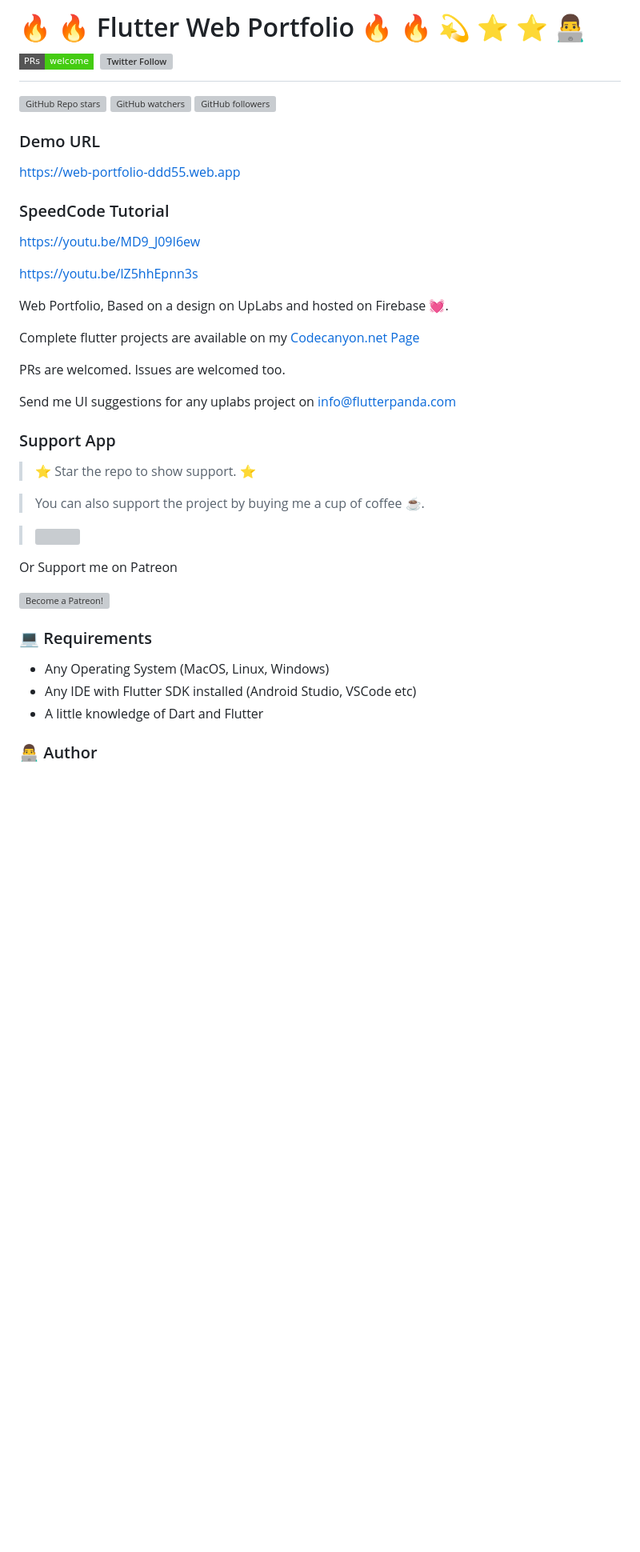
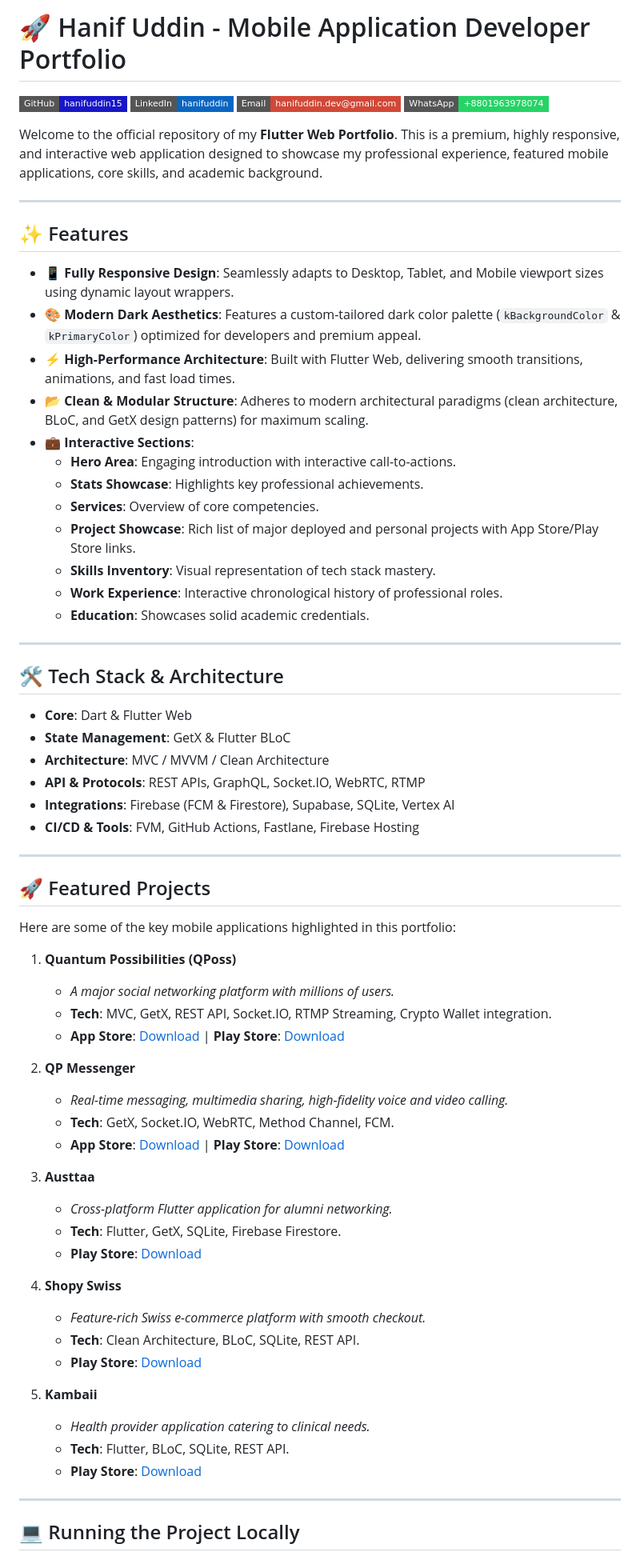
Before and after one commit to hanifuddin15/hanifuddin_portfolio, a Markdown page: README.md, the part around one of its changes. Shown at 80% size. Rendered like a GitHub page; badges without logos; blank space fills up the shorter version; grey boxes are pictures that could not be loaded.

```diff
--- a/README.md
+++ b/README.md
@@ -1,41 +1,72 @@
-# 🔥 🔥 Flutter Web Portfolio 🔥 🔥 💫 ⭐️ ⭐️ 👨‍💻 [![PRs Welcome](https://img.shields.io/badge/PRs-welcome-brightgreen.svg?style=flat-square)](http://makeapullrequest.com) [![Twitter Follow](https://img.shields.io/twitter/follow/iam_olayemii.svg?style=social)](https://twitter.com/iam_olayemii)
+# 🚀 Hanif Uddin - Mobile Application Developer Portfolio
 
-![GitHub Repo stars](https://img.shields.io/github/stars/olayemii/flutter-web-portfolio?style=social) ![GitHub watchers](https://img.shields.io/github/watchers/olayemii/flutter-web-portfolio?style=social) ![GitHub followers](https://img.shields.io/github/followers/olayemii?style=social)
+[![GitHub](https://img.shields.io/badge/GitHub-hanifuddin15-1817C7?logo=github&style=flat-square)](https://github.com/hanifuddin15)
+[![LinkedIn](https://img.shields.io/badge/LinkedIn-hanifuddin-0A66C2?logo=linkedin&style=flat-square)](https://linkedin.com/in/hanifuddin)
+[![Email](https://img.shields.io/badge/Email-hanifuddin.dev%40gmail.com-D14836?logo=gmail&style=flat-square)](mailto:hanifuddin.dev@gmail.com)
+[![WhatsApp](https://img.shields.io/badge/WhatsApp-%2B8801963978074-25D366?logo=whatsapp&style=flat-square)](https://wa.me/8801963978074)
 
-### Demo URL
-https://web-portfolio-ddd55.web.app
+Welcome to the official repository of my **Flutter Web Portfolio**. This is a premium, highly responsive, and interactive web application designed to showcase my professional experience, featured mobile applications, core skills, and academic background.
 
+---
 
-### SpeedCode Tutorial
-https://youtu.be/MD9_J09I6ew
+## ✨ Features
 
-https://youtu.be/lZ5hhEpnn3s
+- **📱 Fully Responsive Design**: Seamlessly adapts to Desktop, Tablet, and Mobile viewport sizes using dynamic layout wrappers.
+- **🎨 Modern Dark Aesthetics**: Features a custom-tailored dark color palette (`kBackgroundColor` & `kPrimaryColor`) optimized for developers and premium appeal.
+- **⚡ High-Performance Architecture**: Built with Flutter Web, delivering smooth transitions, animations, and fast load times.
+- **📂 Clean & Modular Structure**: Adheres to modern architectural paradigms (clean architecture, BLoC, and GetX design patterns) for maximum scaling.
+- **💼 Interactive Sections**:
+  - **Hero Area**: Engaging introduction with interactive call-to-actions.
+  - **Stats Showcase**: Highlights key professional achievements.
+  - **Services**: Overview of core competencies.
+  - **Project Showcase**: Rich list of major deployed and personal projects with App Store/Play Store links.
+  - **Skills Inventory**: Visual representation of tech stack mastery.
+  - **Work Experience**: Interactive chronological history of professional roles.
+  - **Education**: Showcases solid academic credentials.
 
-Web Portfolio, Based on a design on UpLabs and hosted on Firebase 💓.
+---
 
-Complete flutter projects are available on my <a href="https://codecanyon.net/user/chris2code/portfolio">Codecanyon.net Page</a>
+## 🛠️ Tech Stack & Architecture
 
-PRs are welcomed. Issues are welcomed too.
+- **Core**: Dart & Flutter Web
+- **State Management**: GetX & Flutter BLoC
+- **Architecture**: MVC / MVVM / Clean Architecture
+- **API & Protocols**: REST APIs, GraphQL, Socket.IO, WebRTC, RTMP
+- **Integrations**: Firebase (FCM & Firestore), Supabase, SQLite, Vertex AI
+- **CI/CD & Tools**: FVM, GitHub Actions, Fastlane, Firebase Hosting
 
-Send me UI suggestions for any uplabs project on <a href="mailto:info@flutterpanda.com">info@flutterpanda.com</a>
+---
 
-### Support App
+## 🚀 Featured Projects
 
-> ⭐️ Star the repo to show support. ⭐️
+Here are some of the key mobile applications highlighted in this portfolio:
 
-> You can also support the project by buying me a cup of coffee ☕️.
+1. **Quantum Possibilities (QPoss)**
+   - *A major social networking platform with millions of users.*
+   - **Tech**: MVC, GetX, REST API, Socket.IO, RTMP Streaming, Crypto Wallet integration.
+   - **App Store**: [Download](https://apps.apple.com/ae/app/qposs/id6753131108) | **Play Store**: [Download](https://play.google.com/store/apps/details?id=com.quanumpossibilities.qp)
 
-> <a href="https://www.buymeacoffee.com/xPGLYEr"><img src="https://img.buymeacoffee.com/button-api/?text=Buy me a coffee&emoji=&slug=xPGLYEr&button_colour=BD5FFF&font_colour=ffffff&font_family=Cookie&outline_colour=000000&coffee_colour=FFDD00"></a>
+2. **QP Messenger**
+   - *Real-time messaging, multimedia sharing, high-fidelity voice and video calling.*
+   - **Tech**: GetX, Socket.IO, WebRTC, Method Channel, FCM.
+   - **App Store**: [Download](https://apps.apple.com/ae/app/qposs-messenger/id6753579477) | **Play Store**: [Download](https://play.google.com/store/apps/details?id=com.qp.messenger)
 
-Or Support me on Patreon
+3. **Austtaa**
+   - *Cross-platform Flutter application for alumni networking.*
+   - **Tech**: Flutter, GetX, SQLite, Firebase Firestore.
+   - **Play Store**: [Download](https://surl.li/mumvnt)
 
-<a href="https://www.patreon.com/bePatron?u=48456662" data-patreon-widget-type="become-patron-button"><img src="https://raw.githubusercontent.com/codebard/patron-button-and-widgets-by-codebard/master/images/patreon-medium-button.png" alt="Become a Patreon!" /></a>
+4. **Shopy Swiss**
+   - *Feature-rich Swiss e-commerce platform with smooth checkout.*
+   - **Tech**: Clean Architecture, BLoC, SQLite, REST API.
+   - **Play Store**: [Download](https://surl.lt/csekbf)
 
-### 💻 Requirements
+5. **Kambaii**
+   - *Health provider application catering to clinical needs.*
+   - **Tech**: Flutter, BLoC, SQLite, REST API.
+   - **Play Store**: [Download](https://surl.li/rsbail)
 
-- Any Operating System (MacOS, Linux, Windows)
-- Any IDE with Flutter SDK installed (Android Studio, VSCode etc)
-- A little knowledge of Dart and Flutter
+---
 
-### 👨‍💻 Author
+## 💻 Running the Project Locally
 
```
Also changed, not shown: other parts of README.md (+38 -16 lines).
